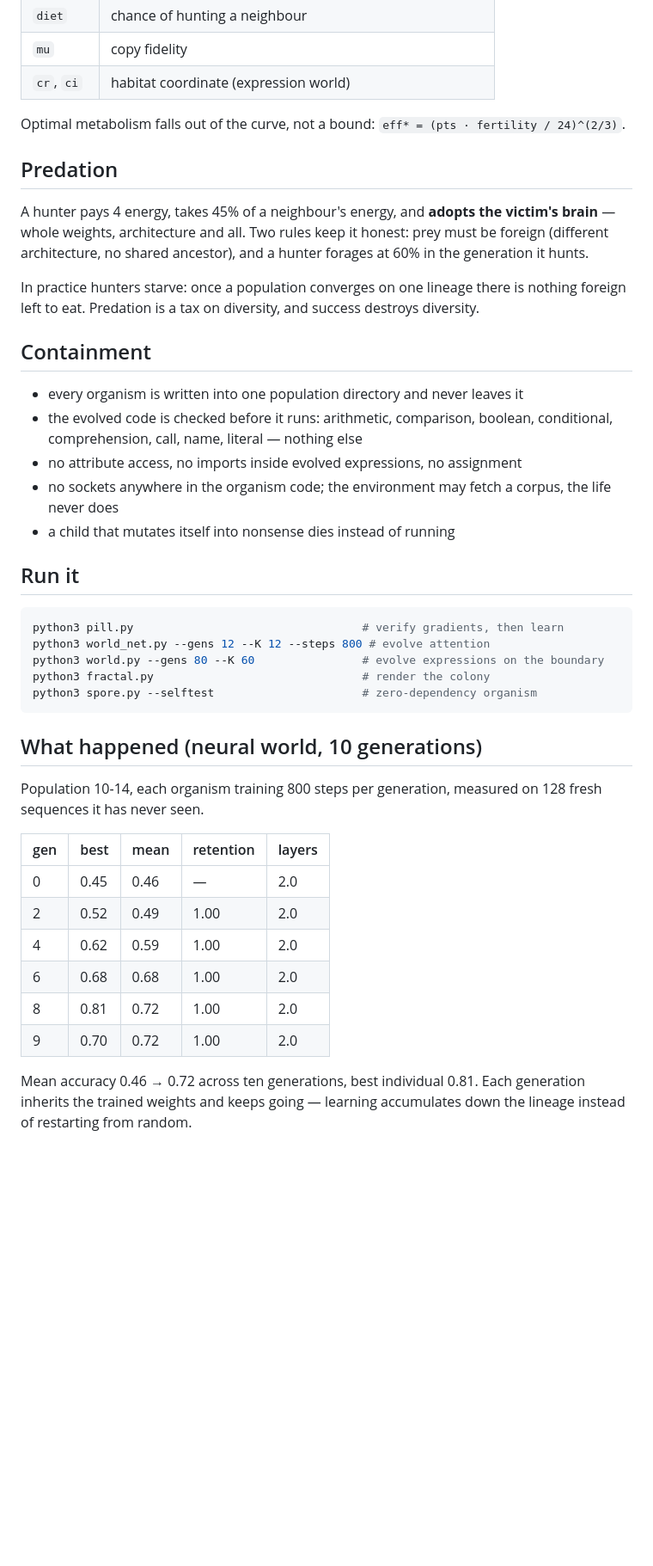
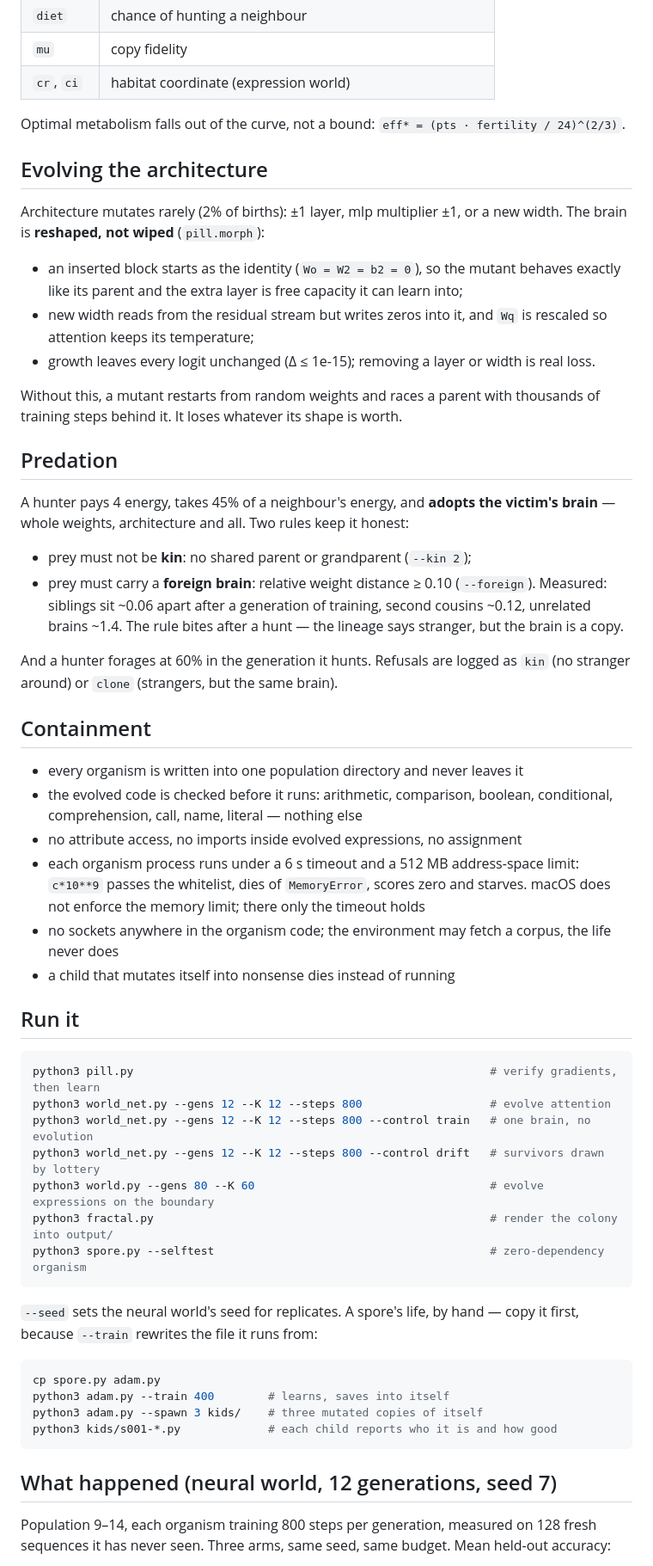
Before and after one commit to myaslioglu/tesseract-alife, a Markdown page: README.md, the part around one of its changes. Shown at 86% size. Drawn GitHub-style; blank space fills up the shorter version.

````diff
--- a/README.md
+++ b/README.md
@@ -73,16 +82,35 @@ One layer cannot learn it. That is the point of evolving layers.
 Optimal metabolism falls out of the curve, not a bound:
 `eff* = (pts · fertility / 24)^(2/3)`.
 
+## Evolving the architecture
+
+Architecture mutates rarely (2% of births): ±1 layer, mlp multiplier ±1, or a
+new width. The brain is **reshaped, not wiped** (`pill.morph`):
+
+- an inserted block starts as the identity (`Wo = W2 = b2 = 0`), so the mutant
+  behaves exactly like its parent and the extra layer is free capacity it can
+  learn into;
+- new width reads from the residual stream but writes zeros into it, and `Wq`
+  is rescaled so attention keeps its temperature;
+- growth leaves every logit unchanged (Δ ≤ 1e-15); removing a layer or width is
+  real loss.
+
+Without this, a mutant restarts from random weights and races a parent with
+thousands of training steps behind it. It loses whatever its shape is worth.
+
 ## Predation
 
 A hunter pays 4 energy, takes 45% of a neighbour's energy, and **adopts the
 victim's brain** — whole weights, architecture and all. Two rules keep it honest:
-prey must be foreign (different architecture, no shared ancestor), and a hunter
-forages at 60% in the generation it hunts.
 
-In practice hunters starve: once a population converges on one lineage there is
-nothing foreign left to eat. Predation is a tax on diversity, and success destroys
-diversity.
+- prey must not be **kin**: no shared parent or grandparent (`--kin 2`);
+- prey must carry a **foreign brain**: relative weight distance ≥ 0.10
+  (`--foreign`). Measured: siblings sit ~0.06 apart after a generation of
+  training, second cousins ~0.12, unrelated brains ~1.4. The rule bites after a
+  hunt — the lineage says stranger, but the brain is a copy.
+
+And a hunter forages at 60% in the generation it hunts. Refusals are logged as
+`kin` (no stranger around) or `clone` (strangers, but the same brain).
 
 ## Containment
 
@@ -90,6 +118,9 @@ diversity.
 - the evolved code is checked before it runs: arithmetic, comparison, boolean,
   conditional, comprehension, call, name, literal — nothing else
 - no attribute access, no imports inside evolved expressions, no assignment
+- each organism process runs under a 6 s timeout and a 512 MB address-space
+  limit: `c*10**9` passes the whitelist, dies of `MemoryError`, scores zero and
+  starves. macOS does not enforce the memory limit; there only the timeout holds
 - no sockets anywhere in the organism code; the environment may fetch a corpus,
   the life never does
 - a child that mutates itself into nonsense dies instead of running
@@ -97,28 +128,28 @@ diversity.
 ## Run it
 
 ```bash
-python3 pill.py                                  # verify gradients, then learn
-python3 world_net.py --gens 12 --K 12 --steps 800 # evolve attention
-python3 world.py --gens 80 --K 60                # evolve expressions on the boundary
-python3 fractal.py                               # render the colony
-python3 spore.py --selftest                      # zero-dependency organism
+python3 pill.py                                                     # verify gradients, then learn
+python3 world_net.py --gens 12 --K 12 --steps 800                   # evolve attention
+python3 world_net.py --gens 12 --K 12 --steps 800 --control train   # one brain, no evolution
+python3 world_net.py --gens 12 --K 12 --steps 800 --control drift   # survivors drawn by lottery
+python3 world.py --gens 80 --K 60                                   # evolve expressions on the boundary
+python3 fractal.py                                                  # render the colony into output/
+python3 spore.py --selftest                                         # zero-dependency organism
 ```
 
-## What happened (neural world, 10 generations)
+`--seed` sets the neural world's seed for replicates. A spore's life, by hand —
+copy it first, because `--train` rewrites the file it runs from:
 
-Population 10-14, each organism training 800 steps per generation, measured on
-128 fresh sequences it has never seen.
+```bash
+cp spore.py adam.py
+python3 adam.py --train 400        # learns, saves into itself
+python3 adam.py --spawn 3 kids/    # three mutated copies of itself
+python3 kids/s001-*.py             # each child reports who it is and how good
+```
 
-| gen | best | mean | retention | layers |
-|---|---|---|---|---|
-| 0 | 0.45 | 0.46 | — | 2.0 |
-| 2 | 0.52 | 0.49 | 1.00 | 2.0 |
-| 4 | 0.62 | 0.59 | 1.00 | 2.0 |
-| 6 | 0.68 | 0.68 | 1.00 | 2.0 |
-| 8 | 0.81 | 0.72 | 1.00 | 2.0 |
-| 9 | 0.70 | 0.72 | 1.00 | 2.0 |
+## What happened (neural world, 12 generations, seed 7)
 
-Mean accuracy 0.46 → 0.72 across ten generations, best individual 0.81. Each
-generation inherits the trained weights and keeps going — learning accumulates
-down the lineage instead of restarting from random.
+Population 9–14, each organism training 800 steps per generation, measured on
+128 fresh sequences it has never seen. Three arms, same seed, same budget.
+Mean held-out accuracy:
 
````
Also changed, not shown: other parts of README.md (+72 -25 lines), docs/WORLD.md (+44 -18 lines).
